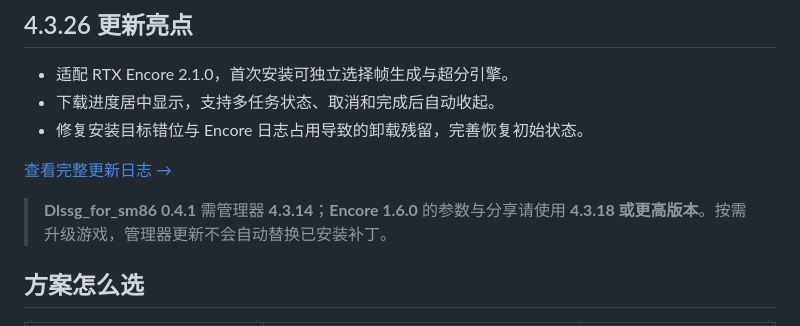
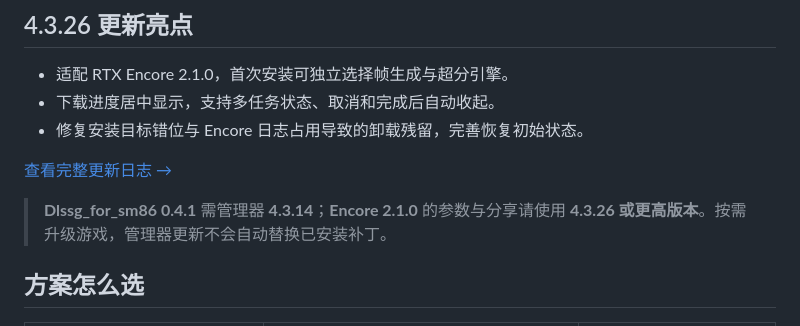
Before and after one commit to pandaligx/RTX-FG-Manager, a Markdown page: README.zh-CN.md, the part around the change. Drawn GitHub-style.

```diff
--- a/README.zh-CN.md
+++ b/README.zh-CN.md
@@ -59,7 +59,7 @@
 
 [查看完整更新日志 →](CHANGELOG.zh-CN.md)
 
-> **Dlssg_for_sm86 0.4.1** 需管理器 **4.3.14**；**Encore 1.6.0** 的参数与分享请使用 **4.3.18 或更高版本**。按需升级游戏，管理器更新不会自动替换已安装补丁。
+> **Dlssg_for_sm86 0.4.1** 需管理器 **4.3.14**；**Encore 2.1.0** 的参数与分享请使用 **4.3.26 或更高版本**。按需升级游戏，管理器更新不会自动替换已安装补丁。
 
 ## 方案怎么选
 
```
Also changed, not shown: README.md (+1 -1 lines).
